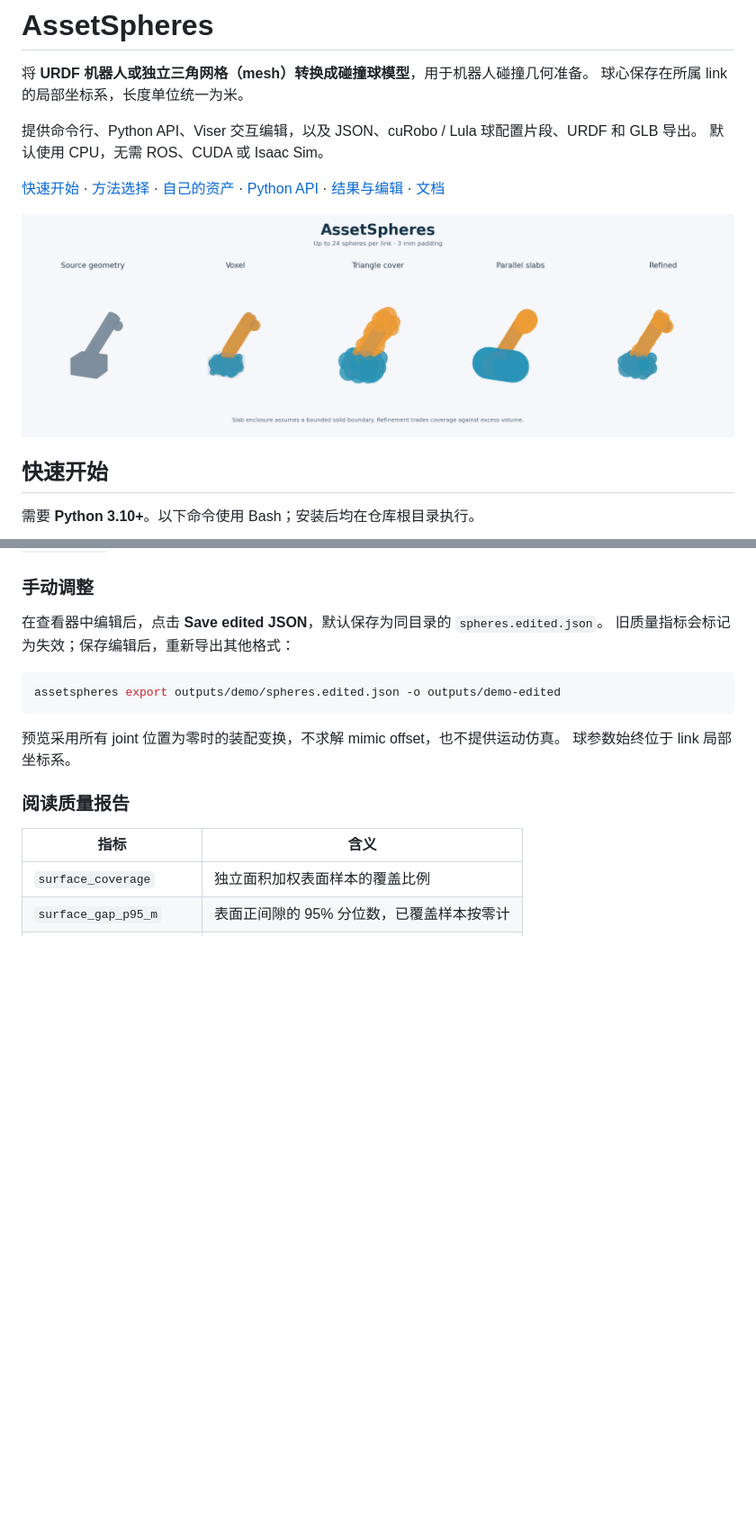
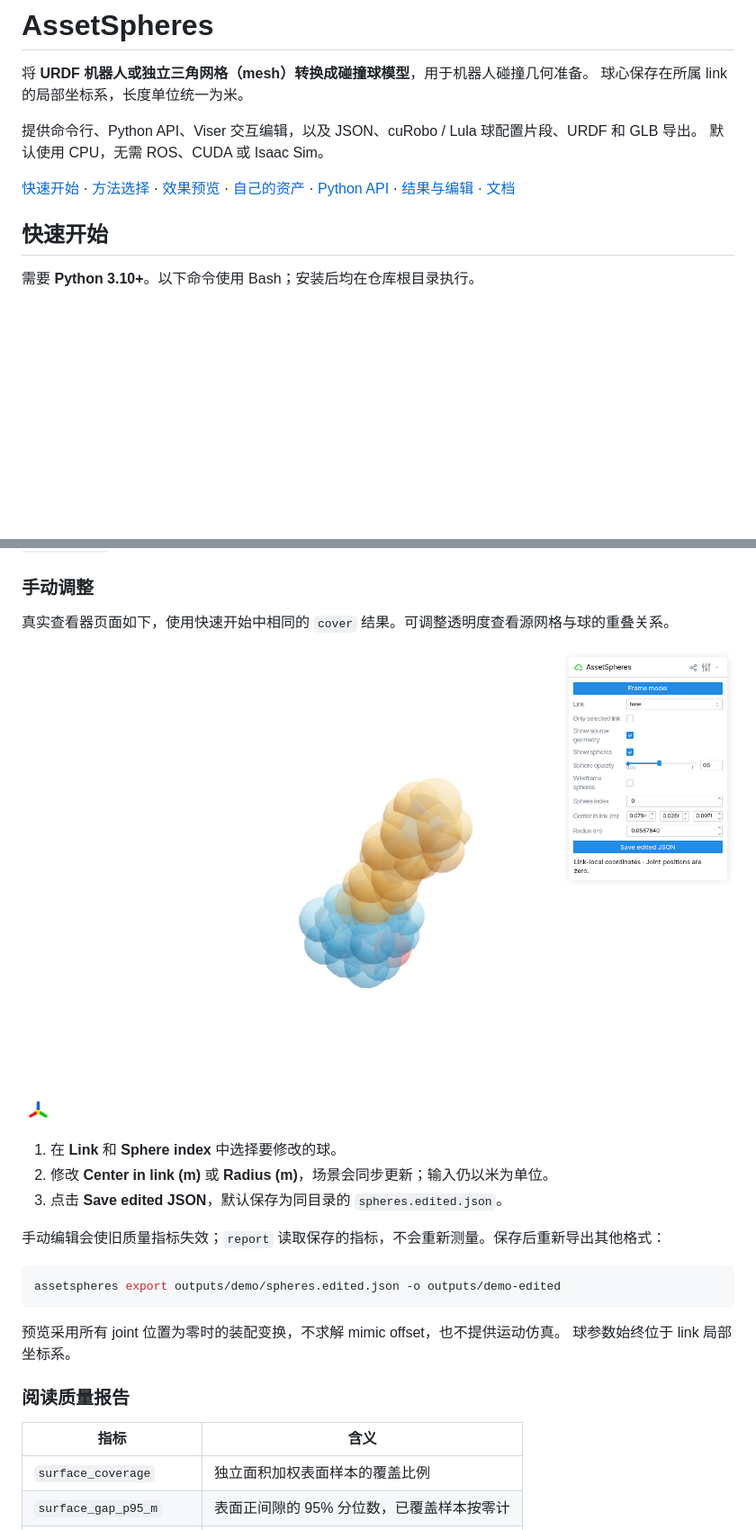
Before and after one commit to chase6305/AssetSpheres, a Markdown page: README.md, 2 parts joined by grey strips. Shown at 90% size. Rendered like a GitHub page; pictures changed too: docs/comparison.png, docs/viewer.png (added); blank space fills up the shorter version.

````diff
--- a/README.md
+++ b/README.md
@@ -6,10 +6,8 @@
 提供命令行、Python API、Viser 交互编辑，以及 JSON、cuRobo / Lula 球配置片段、URDF 和 GLB 导出。
 默认使用 CPU，无需 ROS、CUDA 或 Isaac Sim。
 
-[快速开始](#快速开始) · [方法选择](#方法选择) · [自己的资产](#处理自己的资产) ·
+[快速开始](#快速开始) · [方法选择](#方法选择) · [效果预览](#效果预览) · [自己的资产](#处理自己的资产) ·
 [Python API](#python-api) · [结果与编辑](#查看和使用结果) · [文档](#文档与开发)
-
-![自带双连杆资产的原始几何与 voxel、cover、slab、refined 拟合结果](docs/comparison.png)
 
 ## 快速开始
 
@@ -137,8 +153,15 @@ write_outputs(asset, result, "outputs/api-demo")
 
 ### 手动调整
 
-在查看器中编辑后，点击 **Save edited JSON**，默认保存为同目录的 `spheres.edited.json`。
-旧质量指标会标记为失效；保存编辑后，重新导出其他格式：
+真实查看器页面如下，使用快速开始中相同的 `cover` 结果。可调整透明度查看源网格与球的重叠关系。
+
+![Viser 实际界面：双连杆球模型、link 和球索引选择、球心及半径输入框与保存按钮](docs/viewer.png)
+
+1. 在 **Link** 和 **Sphere index** 中选择要修改的球。
+2. 修改 **Center in link (m)** 或 **Radius (m)**，场景会同步更新；输入仍以米为单位。
+3. 点击 **Save edited JSON**，默认保存为同目录的 `spheres.edited.json`。
+
+手动编辑会使旧质量指标失效；`report` 读取保存的指标，不会重新测量。保存后重新导出其他格式：
 
 ```bash
 assetspheres export outputs/demo/spheres.edited.json -o outputs/demo-edited
````
Also changed, not shown: other parts of README.md (+20 -1 lines), 2 other files.
